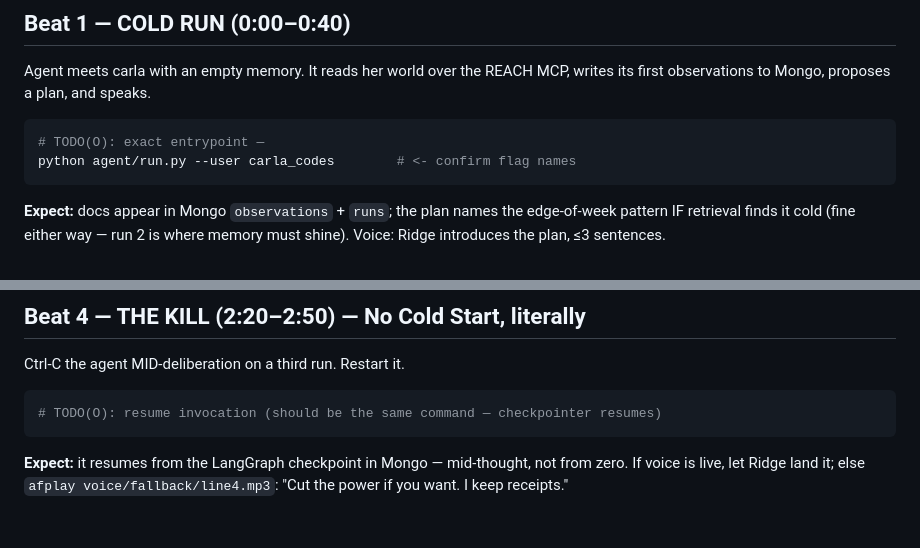
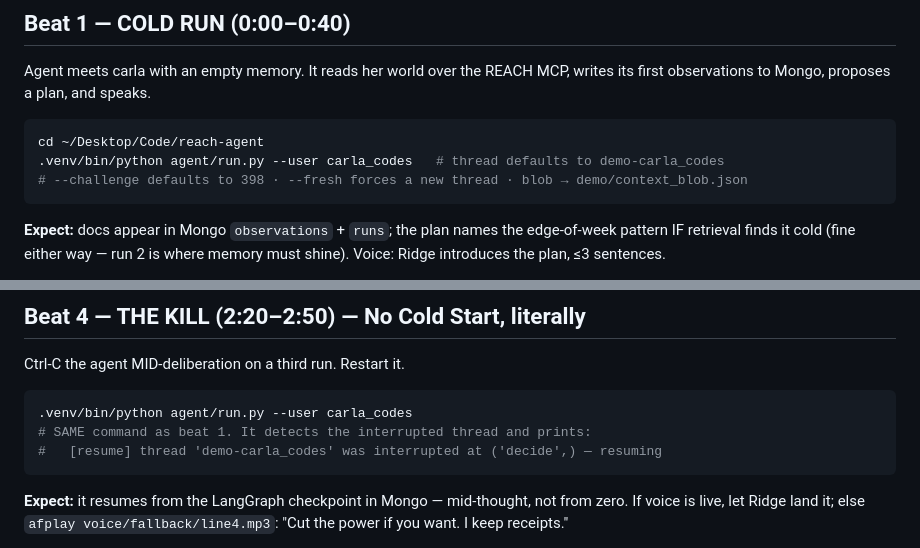
Before and after one commit to NikhilMarudai/reach-agent, a Markdown page: demo/RUNBOOK.md, 2 parts joined by grey strips. Rendered like a GitHub page; blank space fills up the shorter version.

Commit message:
docs(demo): fill the two TODO(O) entrypoint slots in the runbook

````diff
--- a/demo/RUNBOOK.md
+++ b/demo/RUNBOOK.md
@@ -27,8 +27,9 @@ Agent meets carla with an empty memory. It reads her world over the REACH MCP,
 writes its first observations to Mongo, proposes a plan, and speaks.
 
 ```bash
-# TODO(O): exact entrypoint —
-python agent/run.py --user carla_codes        # <- confirm flag names
+cd ~/Desktop/Code/reach-agent
+.venv/bin/python agent/run.py --user carla_codes   # thread defaults to demo-carla_codes
+# --challenge defaults to 398 · --fresh forces a new thread · blob → demo/context_blob.json
 ```
 
 **Expect:** docs appear in Mongo `observations` + `runs`; the plan names the
@@ -77,7 +78,9 @@ the two docs side by side if the room is technical.
 Ctrl-C the agent MID-deliberation on a third run. Restart it.
 
 ```bash
-# TODO(O): resume invocation (should be the same command — checkpointer resumes)
+.venv/bin/python agent/run.py --user carla_codes
+# SAME command as beat 1. It detects the interrupted thread and prints:
+#   [resume] thread 'demo-carla_codes' was interrupted at ('decide',) — resuming
 ```
 
 **Expect:** it resumes from the LangGraph checkpoint in Mongo — mid-thought,
````
